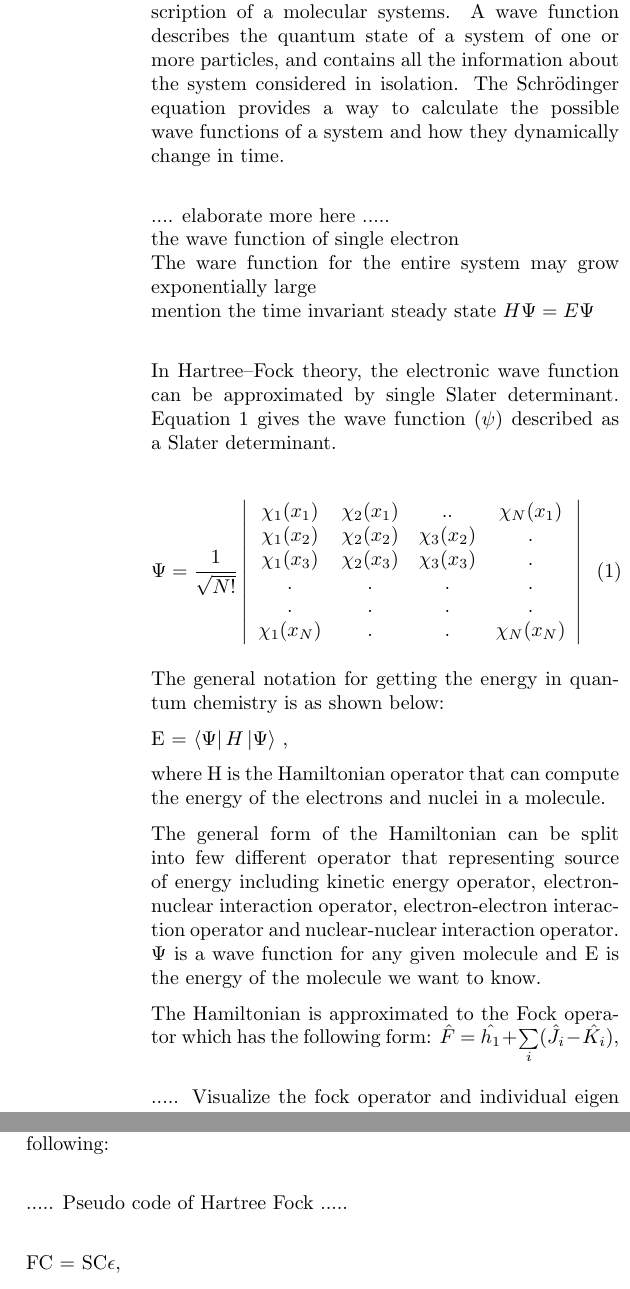
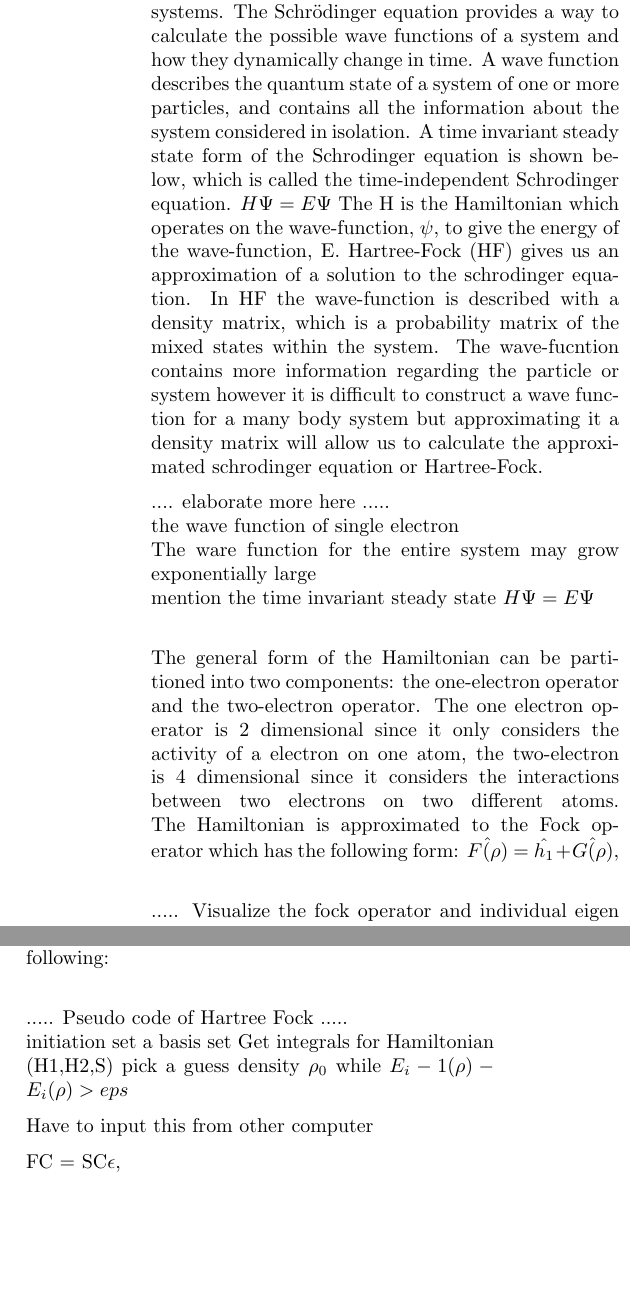
Before and after one commit to hans513/Thesis, a LaTeX paper (sample_paper.tex): two parts of the columns of page 2 of 8, joined at a grey line, cut so that both start at the same text, the shorter picture padded with empty space. Compiled offline with pdfLaTeX.

Commit message:
need to add the other changes I made on my other computer still

```diff
--- a/sample_paper.tex
+++ b/sample_paper.tex
@@ -81,10 +79,8 @@ which is the foundation equation of quantum mechanics.
-The solutions to Schr\"{o}dinger's equation can give us a complete description of a molecular systems.
- %  Schrödinger (Need to explain)
-A wave function describes the quantum state of a system of one or more particles, and contains all the information about the system considered in isolation.
-The Schrödinger equation provides a way to calculate the possible wave functions of a system and how they dynamically change in time. \\
+The Schrödinger equation is the foundation equation of quantum mechanics, in which the solution can give us a complete description of a particle or a molecular systems. The Schrödinger equation provides a way to calculate the possible wave functions of a system and how they dynamically change in time. A wave function describes the quantum state of a system of one or more particles, and contains all the information about the system considered in isolation. A time invariant steady state form of the Schrodinger equation is shown below, which is called the time-independent Schrodinger equation.
+ $H\Psi = E\Psi$
+The H is the Hamiltonian which operates on the wave-function, $\psi$, to give the energy of the wave-function, E. Hartree-Fock (HF) gives us an approximation of a solution to the schrodinger equation. In HF the wave-function is described with a density matrix, which is a probability matrix of the mixed states within the system. The wave-fucntion contains more information regarding the particle or system however it is difficult to construct a wave function for a many body system but approximating it a density matrix will allow us to calculate the approximated schrodinger equation or Hartree-Fock.
 
 % Difference of the Wave function and density matrix
-
 
 % Talk about different level of summarization
 .... elaborate more here .....  \\
@@ -94,37 +90,9 @@ mention the time invariant steady state $H\Psi = E\Psi$ \\
 % => the wave function of a single electron
 % => 1 electron or 2 electrons density matrices  => basis
 
-In Hartree–Fock theory, the electronic wave function can be approximated by single Slater determinant.
-Equation 1 gives the wave function ($\psi$) described as a Slater determinant.
-
-\begin{eqnarray}
-\Psi=
-\frac{1}{\sqrt{N!}}\left|
-\begin{array}{cccc}
-\chi_1(x_1)&\chi_2(x_1)&..&\chi_N(x_1)\\
-\chi_1(x_2)&\chi_2(x_2)&\chi_3(x_2)&.\\
-\chi_1(x_3)&\chi_2(x_3)&\chi_3(x_3)&.\\
-.&.&.&.\\
-.&.&.&.\\
-\chi_1(x_N)&.&.&\chi_N(x_N)\\
-\end{array}
-\right|
-\end{eqnarray}
-
-The general notation for getting the energy in quantum chemistry is as shown below:
-%  Slater determinant (Need to explain)
-
-E = $\Bra{\Psi}H\Ket{\Psi}$ ,
-
-where H is the Hamiltonian operator that can compute the energy of the electrons and nuclei in a molecule.
-
-The general form of the Hamiltonian can be split into few different operator that representing source of energy
-% Hamiltonian (Need to explain)
-including kinetic energy operator, electron-nuclear interaction operator, electron-electron interaction operator and nuclear-nuclear interaction operator.
-$\Psi$ is a wave function for any given molecule and E is the energy of the molecule we want to know.
-
+The general form of the Hamiltonian can be partitioned into two components: the one-electron operator and the two-electron operator. The one electron operator is 2 dimensional since it only considers the activity of a electron on one atom, the two-electron is 4 dimensional since it considers the interactions between two electrons on two different atoms.
 The Hamiltonian is approximated to the Fock operator which has the following form:
-$\hat{F}$ = $\hat{h_1} + \sum\limits_{i}(\hat{J_i} - \hat{K_i})$, \\
+$\hat{F(\rho)}$ = $\hat{h_1} + \hat{G(\rho)}$, \\
 
 
 ..... Visualize the fock operator and individual eigen state ... \\
@@ -135,12 +103,19 @@ where $\hat{h_1}$ is the one electron Hamiltonian containing the kinetic energy
 
 The wave function is approximated to a density matrix with a set of Gaussian functions for each atom in the molecular system, which is denoted as C.
 
+The core equation in the Hartree-Fock algorithm is as following: \\
+
+..... Pseudo code of Hartree Fock ..... \\
+initiation
+set a basis set
+Get integrals for Hamiltonian (H1,H2,S)
+pick a guess density $\rho_0$
+while $E_i-1(\rho)-E_i(\rho) > eps$
+
+Have to input this from other computer
 
 
 
-The core equation in the Hartree-Fock algorithm is as following: \\
-
-..... Pseudo code of Hartree Fock ..... \\
 % Make claer what  the input and oput are
 % single electron density matrix is the input and output
 
```
Also changed, not shown: sample_paper.tex (4 more changed lines).
